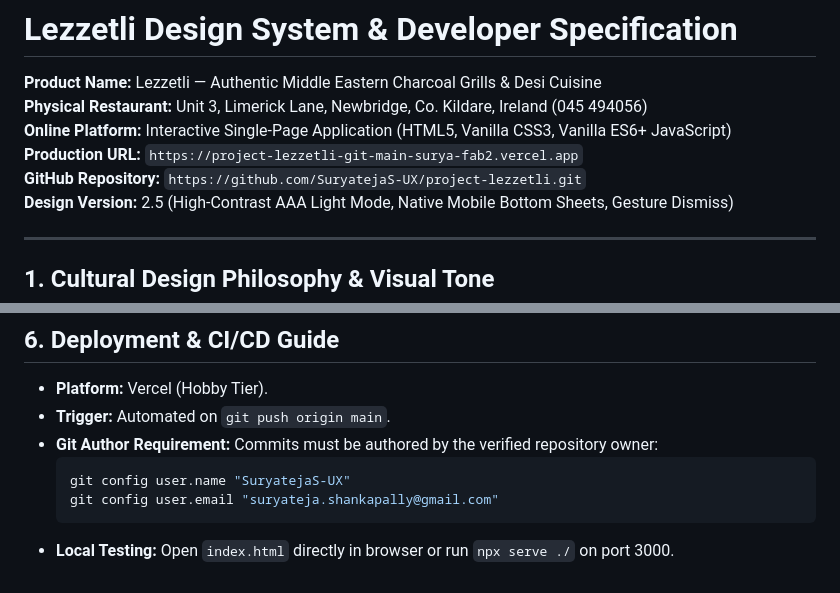
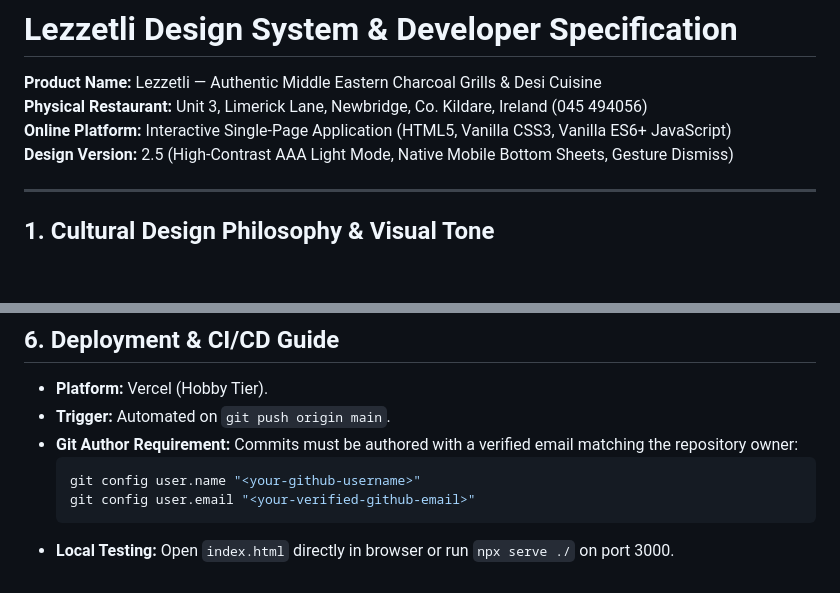
Before and after one commit to SuryatejaS-UX/project-lezzetli, a Markdown page: design-system.md, 2 parts joined by grey strips. GitHub-like rendering; blank space fills up the shorter version.

Commit message:
docs: sanitize documentation to remove personal URLs, paths, and identifiers

````diff
--- a/design-system.md
+++ b/design-system.md
@@ -3,8 +3,6 @@
 **Product Name:** Lezzetli — Authentic Middle Eastern Charcoal Grills & Desi Cuisine
 **Physical Restaurant:** Unit 3, Limerick Lane, Newbridge, Co. Kildare, Ireland (045 494056)
 **Online Platform:** Interactive Single-Page Application (HTML5, Vanilla CSS3, Vanilla ES6+ JavaScript)
-**Production URL:** `https://project-lezzetli-git-main-surya-fab2.vercel.app`
-**GitHub Repository:** `https://github.com/SuryatejaS-UX/project-lezzetli.git`
 **Design Version:** 2.5 (High-Contrast AAA Light Mode, Native Mobile Bottom Sheets, Gesture Dismiss)
 
 ---
@@ -440,9 +438,9 @@ Replaces legacy external redirect dialogs with an integrated reservation form:
 
 - **Platform:** Vercel (Hobby Tier).
 - **Trigger:** Automated on `git push origin main`.
-- **Git Author Requirement:** Commits must be authored by the verified repository owner:
+- **Git Author Requirement:** Commits must be authored with a verified email matching the repository owner:
   ```bash
-  git config user.name "SuryatejaS-UX"
-  git config user.email "suryateja.shankapally@gmail.com"
+  git config user.name "<your-github-username>"
+  git config user.email "<your-verified-github-email>"
   ```
 - **Local Testing:** Open `index.html` directly in browser or run `npx serve ./` on port 3000.
````
Also changed, not shown: other parts of design-system.md (+2 -2 lines).
